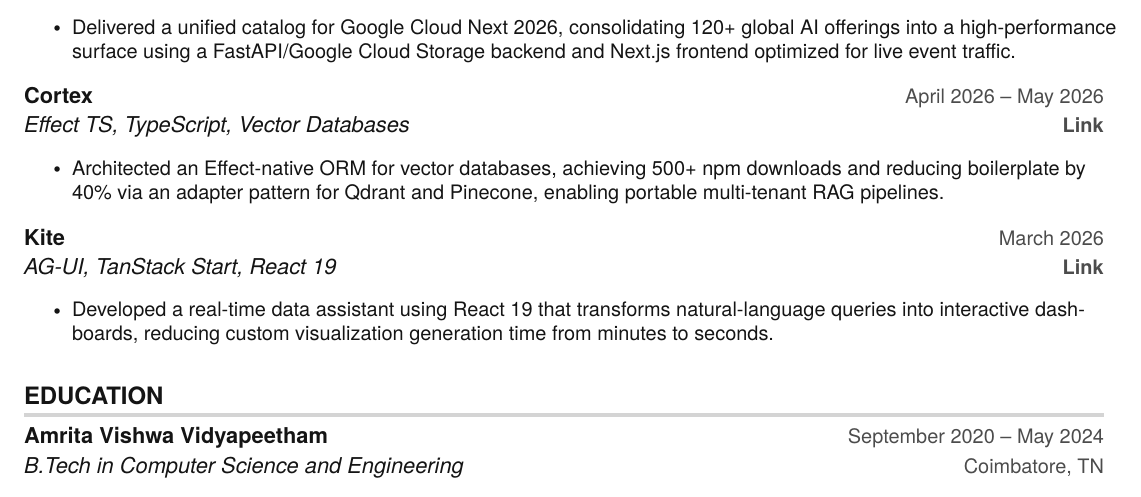
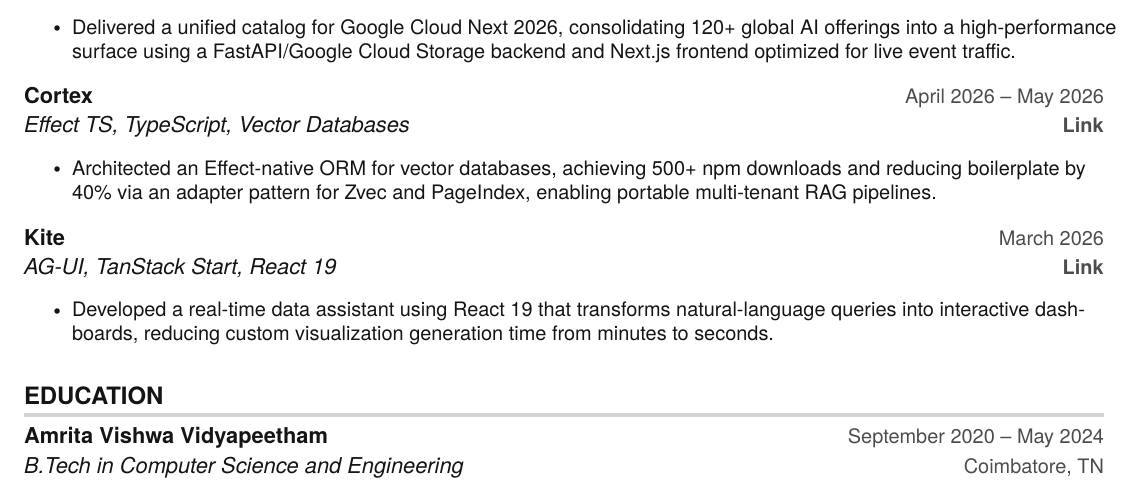
Before and after one commit to thaletto/resume, a LaTeX CV (cv.tex): part of the page, cut so that both start at the same text. Compiled offline with pdfLaTeX.

Commit message:
update: Corrected the adapters for cortex

```diff
--- a/cv.tex
+++ b/cv.tex
@@ -193,7 +193,7 @@
 {Cortex}{April 2026 -- May 2026}
 {Effect TS, TypeScript, Vector Databases}{\href{https://cortex-vector.vercel.app/}{\textbf{Link}}}
 \resumeItemListStart
-\resumeItem{Architected an Effect-native ORM for vector databases, achieving 500+ npm downloads and reducing boilerplate by ~40\% via an adapter pattern for Qdrant and Pinecone, enabling portable multi-tenant RAG pipelines.}
+\resumeItem{Architected an Effect-native ORM for vector databases, achieving 500+ npm downloads and reducing boilerplate by ~40\% via an adapter pattern for Zvec and PageIndex, enabling portable multi-tenant RAG pipelines.}
 \resumeItemListEnd
 
 \resumeSubheading
```
